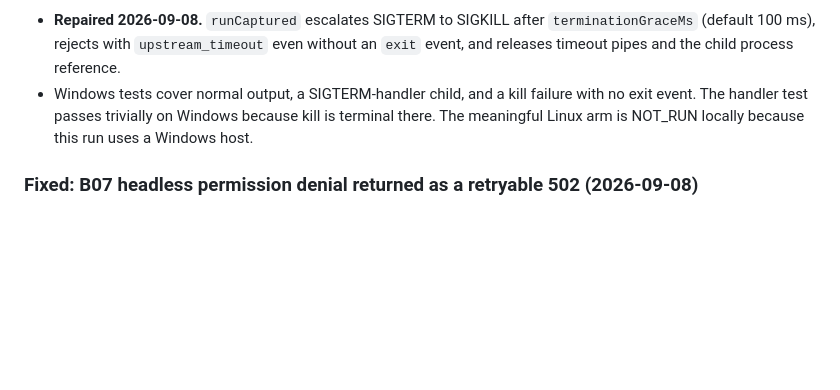
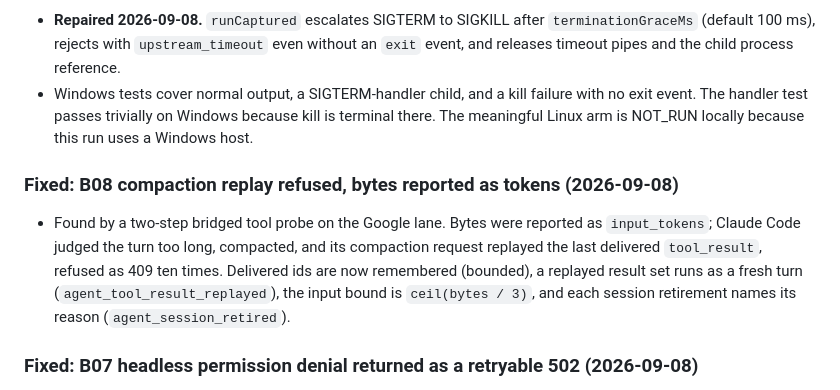
Before and after one commit to OnourImpram/claude-oauth, a Markdown page: CHANGELOG.md, the part around the change. Rendered like a GitHub page; blank space fills up the shorter version.

```diff
--- a/CHANGELOG.md
+++ b/CHANGELOG.md
@@ -41,6 +41,14 @@ repository's own and are stable across the README, `SECURITY.md` and this file.
 - Windows tests cover normal output, a SIGTERM-handler child, and a kill failure with no
   exit event. The handler test passes trivially on Windows because kill is terminal there.
   The meaningful Linux arm is NOT_RUN locally because this run uses a Windows host.
+### Fixed: B08 compaction replay refused, bytes reported as tokens (2026-09-08)
+
+- Found by a two-step bridged tool probe on the Google lane. Bytes were reported as `input_tokens`;
+  Claude Code judged the turn too long, compacted, and its compaction request replayed the last
+  delivered `tool_result`, refused as 409 ten times. Delivered ids are now remembered (bounded), a
+  replayed result set runs as a fresh turn (`agent_tool_result_replayed`), the input bound is
+  `ceil(bytes / 3)`, and each session retirement names its reason (`agent_session_retired`).
+
 ### Fixed: B07 headless permission denial returned as a retryable 502 (2026-09-08)
 
 - Found on the Agent inheritance measurement: the Google model chose its native `read_file`, the
```
Also changed, not shown: README.md (+1 -0 lines).
